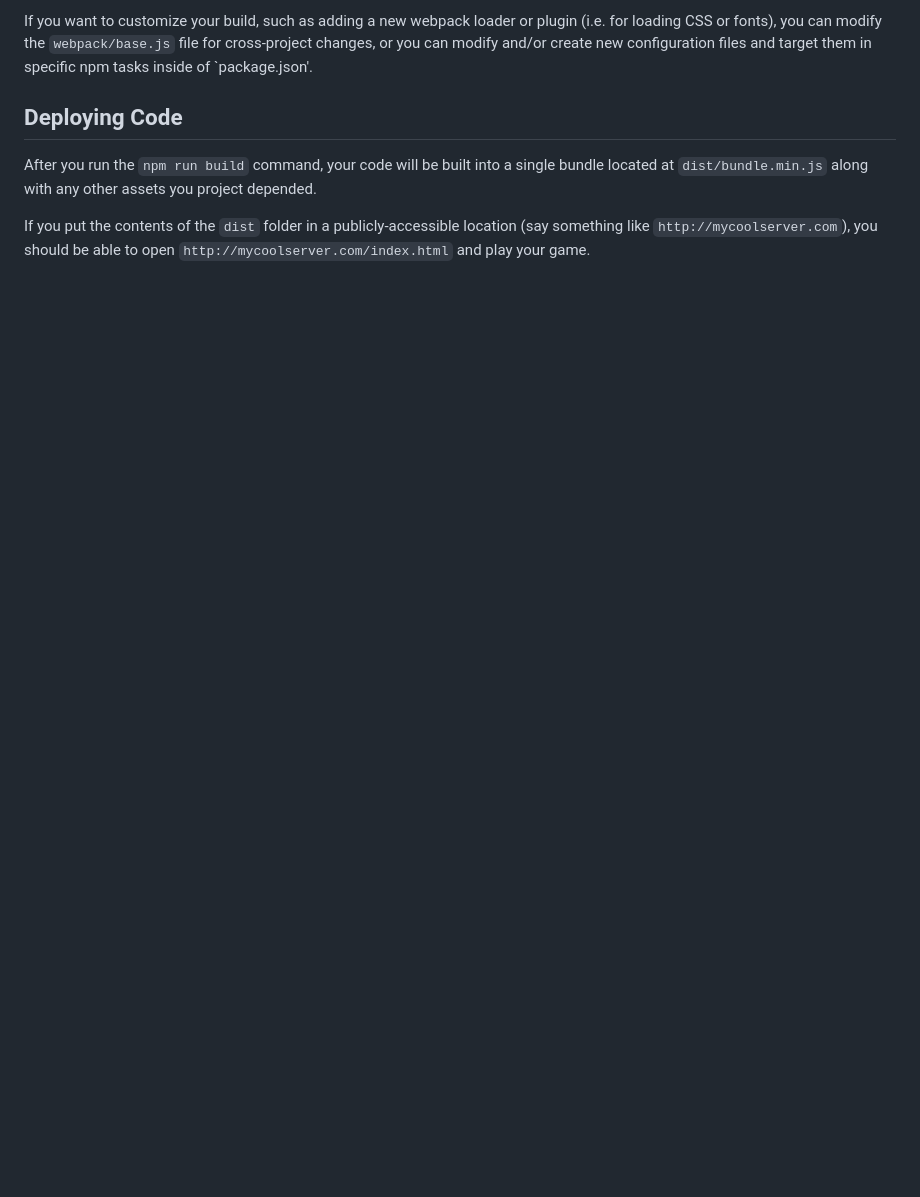
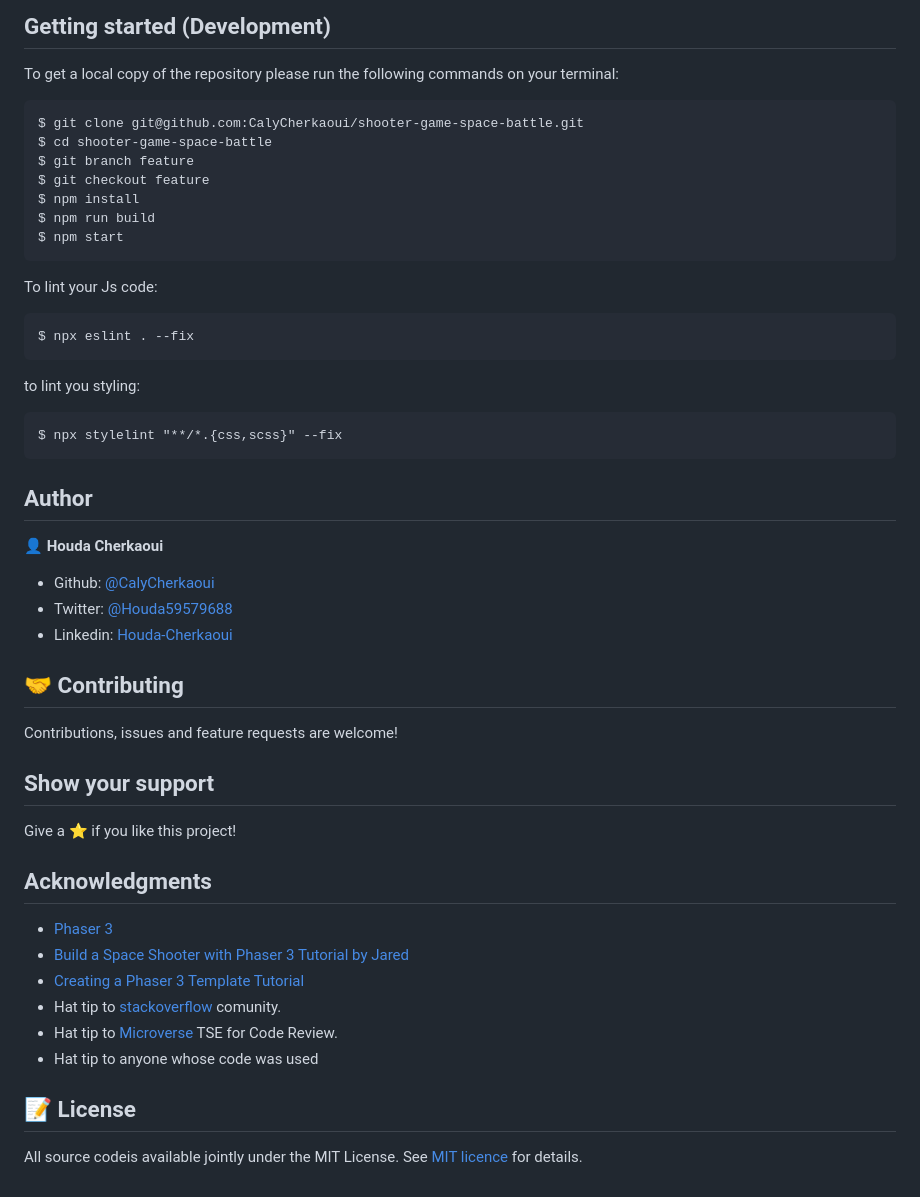
Before and after one commit to CalyCherkaoui/shooter-game-space-battle, a Markdown page: README.md, the part around the change printed below. Rendered like a GitHub page; blank space fills up the shorter version.

````diff
--- a/README.md
+++ b/README.md
@@ -42,8 +108,54 @@ You can write modern ES6+ JavaScript and Babel will transpile it to a version of
 
-If you want to customize your build, such as adding a new webpack loader or plugin (i.e. for loading CSS or fonts), you can modify the `webpack/base.js` file for cross-project changes, or you can modify and/or create new configuration files and target them in specific npm tasks inside of `package.json'.
+## Getting started (Development)
 
-## Deploying Code
+To get a local copy of the repository please run the following commands on your terminal:
 
-After you run the `npm run build` command, your code will be built into a single bundle located at `dist/bundle.min.js` along with any other assets you project depended.
+```
+$ git clone git@github.com:CalyCherkaoui/shooter-game-space-battle.git
+$ cd shooter-game-space-battle
+$ git branch feature
+$ git checkout feature
+$ npm install
+$ npm run build
+$ npm start
+```
 
-If you put the contents of the `dist` folder in a publicly-accessible location (say something like `http://mycoolserver.com`), you should be able to open `http://mycoolserver.com/index.html` and play your game.
+To lint your Js code:
+```
+$ npx eslint . --fix
+```
+
+to lint you styling:
+```
+$ npx stylelint "**/*.{css,scss}" --fix
+```
+
+## Author
+
+👤 **Houda Cherkaoui**
+
+- Github: [@CalyCherkaoui](https://github.com/CalyCherkaoui)
+- Twitter: [@Houda59579688](https://twitter.com/Houda59579688)
+- Linkedin: [Houda-Cherkaoui](https://www.linkedin.com/in/houda-cherkaoui-64106395/)
+
+
+## 🤝 Contributing
+
+Contributions, issues and feature requests are welcome!
+
+## Show your support
+
+Give a ⭐️ if you like this project!
+
+## Acknowledgments
+- [Phaser 3](https://phaser.io)
+- [Build a Space Shooter with Phaser 3 Tutorial by Jared](https://learn.yorkcs.com/category/tutorials/gamedev/phaser-3/build-a-space-shooter-with-phaser-3/)
+- [Creating a Phaser 3 Template Tutorial](https://phasertutorials.com/creating-a-phaser-3-template-part-1/)
+- Hat tip to [stackoverflow](https://stackoverflow.com) comunity.
+- Hat tip to [Microverse](https://www.microverse.org/) TSE for Code Review.
+- Hat tip to anyone whose code was used
+
+## 📝 License
+
+All source codeis available jointly under the MIT License.
+See [MIT licence](./LICENSE) for details.
````
Also changed, not shown: other parts of README.md (+92 -26 lines), screenshots/gameScreenShot1.png (added), screenshots/gameScreenShot2.png (added), 1 other file.
